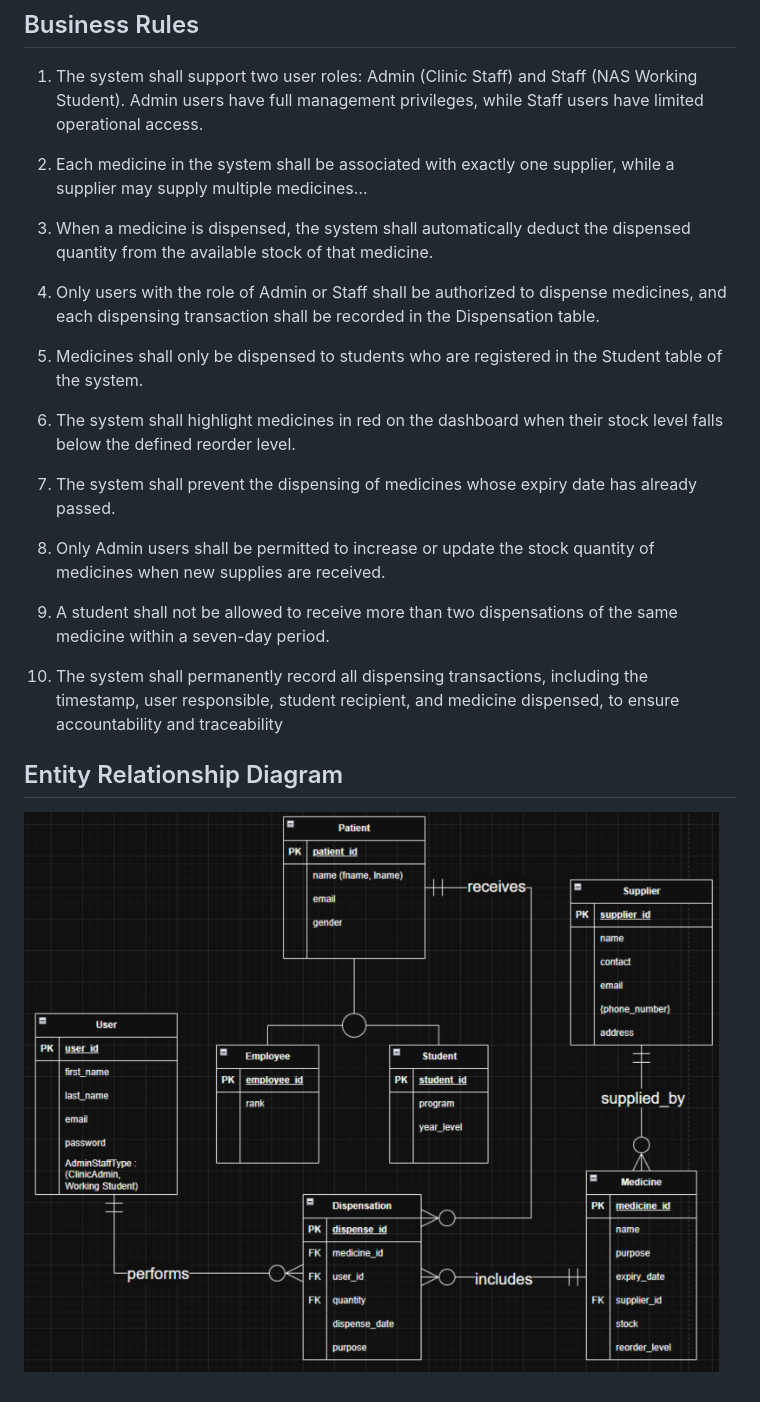
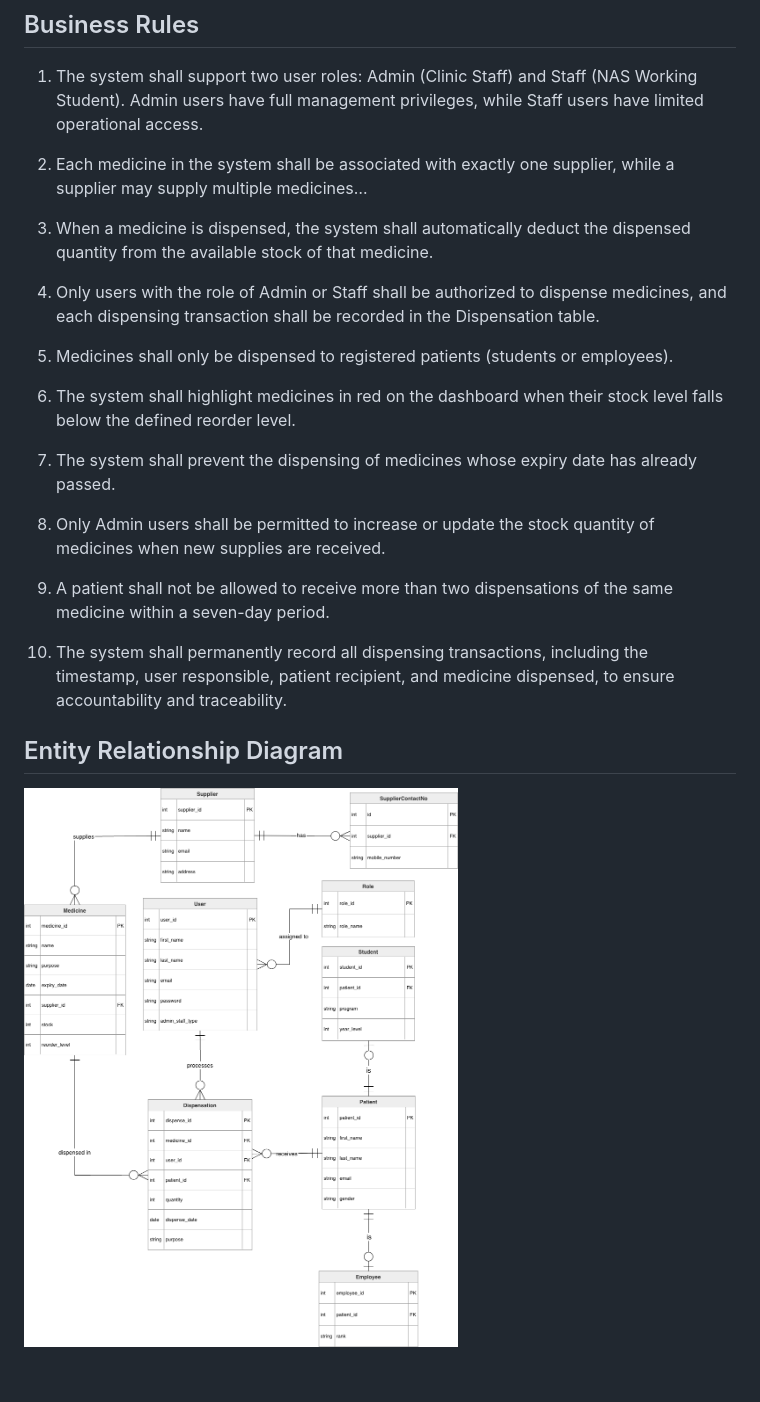
Before and after one commit to sigmacoy/IM1-Final-Capstone, a Markdown page: README.md, the part around the change. Rendered like a GitHub page; pictures changed too: ERD.png.

Commit message:
updated readme and ERD.png

```diff
--- a/README.md
+++ b/README.md
@@ -6,26 +6,21 @@
 
 2. Each medicine in the system shall be associated with exactly one supplier, while a supplier may supply multiple medicines…
 
-3. When a medicine is dispensed, the system shall automatically deduct the dispensed
-quantity from the available stock of that medicine.
+3. When a medicine is dispensed, the system shall automatically deduct the dispensed quantity from the available stock of that medicine.
 
 4. Only users with the role of Admin or Staff shall be authorized to dispense medicines, and each dispensing transaction shall be recorded in the Dispensation table.
 
-5. Medicines shall only be dispensed to students who are registered in the Student table of the system.
+5. Medicines shall only be dispensed to registered patients (students or employees).
 
 6. The system shall highlight medicines in red on the dashboard when their stock level falls below the defined reorder level.
 
 7. The system shall prevent the dispensing of medicines whose expiry date has already passed.
 
-8. Only Admin users shall be permitted to increase or update the stock quantity of
-medicines when new supplies are received.
+8. Only Admin users shall be permitted to increase or update the stock quantity of medicines when new supplies are received.
 
-9. A student shall not be allowed to receive more than two dispensations of the same
-medicine within a seven-day period.
+9. A patient shall not be allowed to receive more than two dispensations of the same medicine within a seven-day period.
 
-10. The system shall permanently record all dispensing transactions, including the
-timestamp, user responsible, student recipient, and medicine dispensed, to ensure
-accountability and traceability
+10. The system shall permanently record all dispensing transactions, including the timestamp, user responsible, patient recipient, and medicine dispensed, to ensure accountability and traceability.
 
 ## Entity Relationship Diagram
 ![Entity Relationship Diagram](ERD.png)
```
